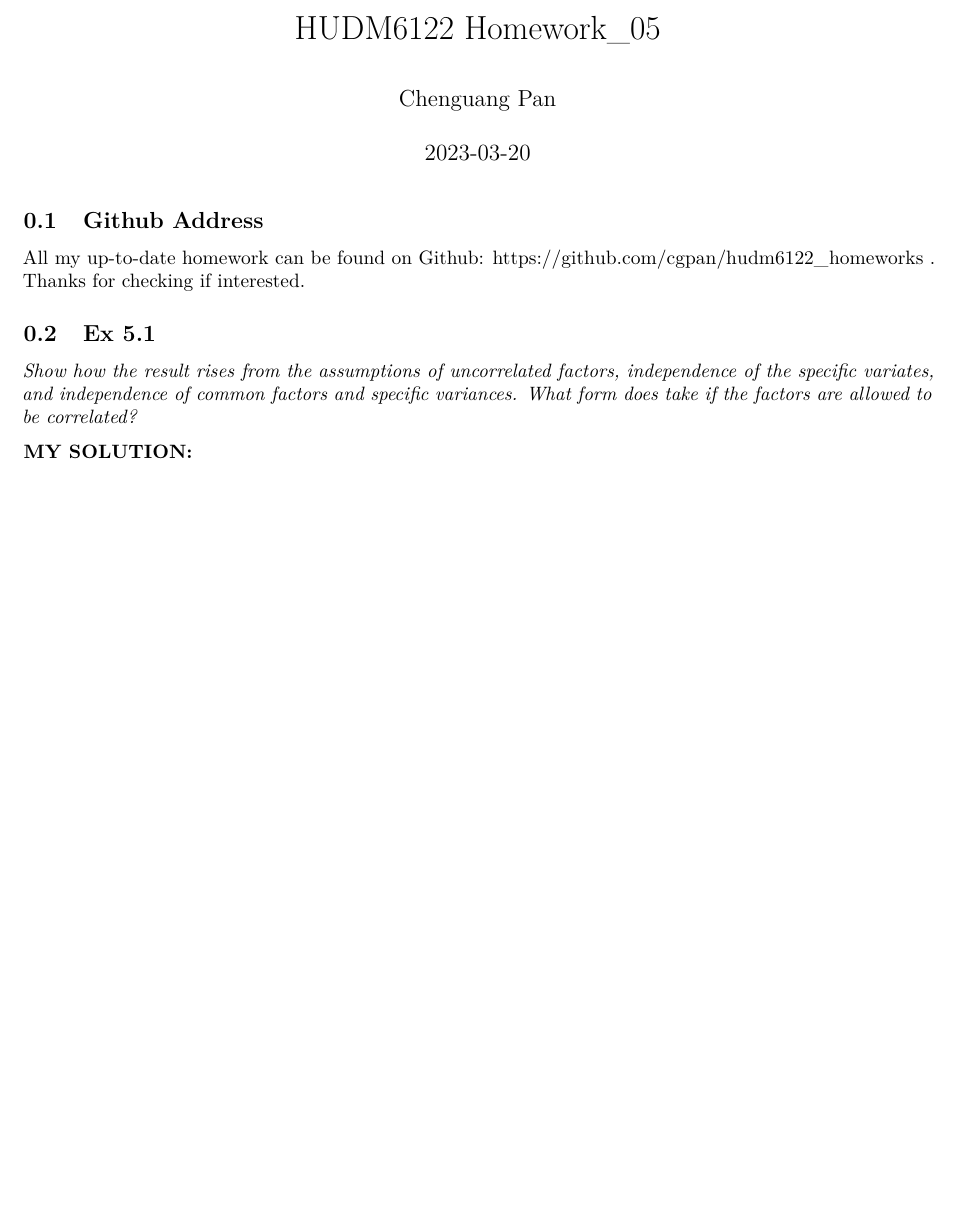
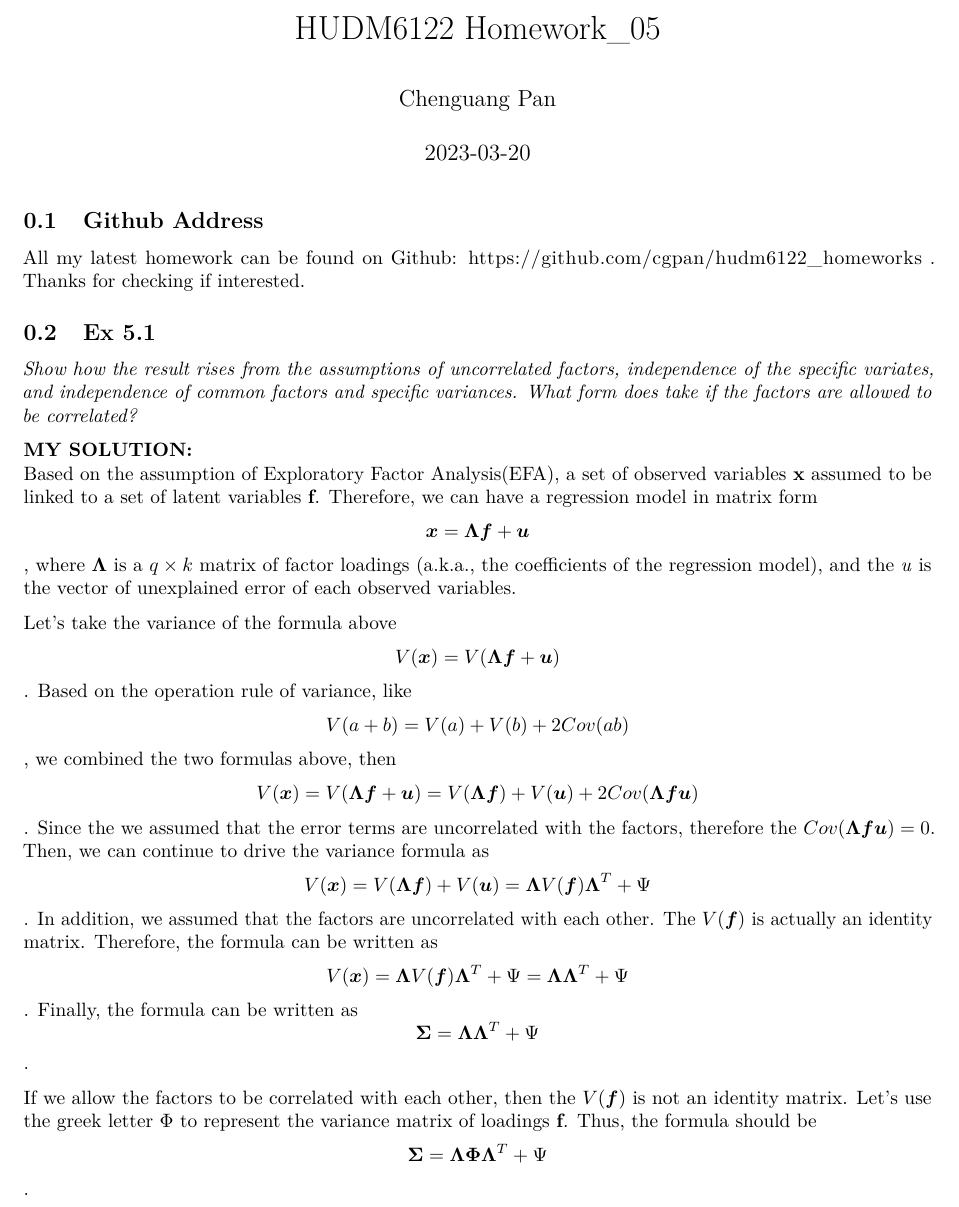
Before and after one commit to cgpan/hudm6122_homeworks, an R Markdown document (homework_05/HUDM6122-Homework_05-Chenguang-Pan.Rmd): part of the page, cut so that both start at the same text, the shorter picture padded with empty space. Rendered offline with R 4.5, knitr and Pandoc, then LaTeX, with nearby package versions.

Commit message:
HW05 Ex5.1 Finished

````diff
--- a/homework_05/HUDM6122-Homework_05-Chenguang-Pan.Rmd
+++ b/homework_05/HUDM6122-Homework_05-Chenguang-Pan.Rmd
@@ -23,7 +23,7 @@ knitr::opts_chunk$set(
 ```
 
 ## Github Address
-All my up-to-date homework can be found on Github: https://github.com/cgpan/hudm6122_homeworks . Thanks for checking if interested.
+All my latest homework can be found on Github: https://github.com/cgpan/hudm6122_homeworks . Thanks for checking if interested.
 
 
 ## Ex 5.1
@@ -31,3 +31,8 @@ All my up-to-date homework can be found on Github: https://github.com/cgpan/hudm
 
 
 **MY SOLUTION:**
+Based on the assumption of Exploratory Factor Analysis(EFA), a set of observed variables **x** assumed to be linked to a set of latent variables **f**. Therefore, we can have a regression model in matrix form $$\boldsymbol x=\boldsymbol\Lambda \boldsymbol f + \boldsymbol u$$, where $\boldsymbol \Lambda$ is a $q \times k$ matrix of factor loadings (a.k.a., the coefficients of the regression model), and the *u* is the vector of unexplained error of each observed variables.
+
+Let's take the variance of the formula above $$V(\boldsymbol x) = V(\boldsymbol\Lambda \boldsymbol f + \boldsymbol u)$$. Based on the operation rule of variance, like $$V(a+b)= V(a) + V(b) + 2Cov(ab)$$, we combined the two formulas above, then $$V(\boldsymbol x) = V(\boldsymbol\Lambda \boldsymbol f + \boldsymbol u) = V(\boldsymbol\Lambda \boldsymbol f) + V(\boldsymbol u) + 2 Cov(\boldsymbol\Lambda \boldsymbol f \boldsymbol u)$$. Since the we assumed that the error terms are uncorrelated with the factors, therefore the $Cov(\boldsymbol\Lambda \boldsymbol f \boldsymbol u)=0$. Then, we can continue to drive the variance formula as $$V(\boldsymbol x) = V(\boldsymbol\Lambda \boldsymbol f) + V(\boldsymbol u) = \boldsymbol\Lambda V(\boldsymbol f) \boldsymbol\Lambda^T + \Psi$$. In addition, we assumed that the factors are uncorrelated with each other. The $V(\boldsymbol f)$ is actually an identity matrix. Therefore, the formula can be written as $$V(\boldsymbol x) = \boldsymbol\Lambda V(\boldsymbol f) \boldsymbol\Lambda^T + \Psi = \boldsymbol\Lambda \boldsymbol\Lambda^T + \Psi$$. Finally, the formula can be written as $$\boldsymbol \Sigma = \boldsymbol\Lambda \boldsymbol\Lambda^T + \Psi$$.
+
+If we allow the factors to be correlated with each other, then the $V(\boldsymbol f)$ is not an identity matrix. Let's use the greek letter $\Phi$ to represent the variance matrix of loadings **f**. Thus, the formula should be $$\boldsymbol \Sigma = \boldsymbol\Lambda \boldsymbol \Phi \boldsymbol\Lambda^T + \Psi$$.
````
Also changed, not shown: homework_05/HUDM6122-Homework_05-Chenguang-Pan.pdf, homework_05/HUDM6122-Homework_05-Chenguang-Pan.tex, 6 other files.
